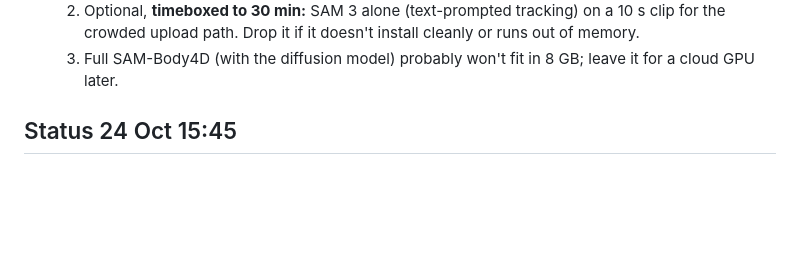
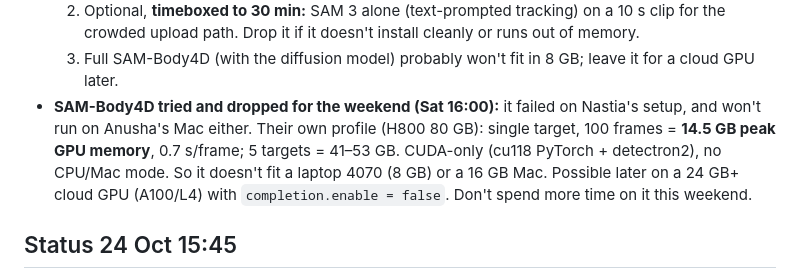
Before and after one commit to anushaisawesome/unseen-steps, a Markdown page: CLAUDE.md, the part around the change. Rendered like a GitHub page; blank space fills up the shorter version.

Commit message:
CLAUDE.md: SAM-Body4D needs 14.5 GB+ CUDA memory; dropped for the weekend
Co-Authored-By: Claude Opus 5.5 <noreply@anthropic.com>
Claude-Session: https://claude.ai/code/session_01EuDPJE1GrSNBc779TNStPQ

```diff
--- a/CLAUDE.md
+++ b/CLAUDE.md
@@ -457,6 +457,11 @@ problem and who it's for, live demo). Rehearsal in the demo spot **Sat 20:00**.
   2. Optional, **timeboxed to 30 min:** SAM 3 alone (text-prompted tracking) on a 10 s clip for the crowded
      upload path. Drop it if it doesn't install cleanly or runs out of memory.
   3. Full SAM-Body4D (with the diffusion model) probably won't fit in 8 GB; leave it for a cloud GPU later.
+- **SAM-Body4D tried and dropped for the weekend (Sat 16:00):** it failed on Nastia's setup, and won't run on
+  Anusha's Mac either. Their own profile (H800 80 GB): single target, 100 frames = **14.5 GB peak GPU memory**,
+  0.7 s/frame; 5 targets = 41–53 GB. CUDA-only (cu118 PyTorch + detectron2), no CPU/Mac mode. So it doesn't fit a
+  laptop 4070 (8 GB) or a 16 GB Mac. Possible later on a 24 GB+ cloud GPU (A100/L4) with
+  `completion.enable = false`. Don't spend more time on it this weekend.
 
 ## Status 24 Oct 15:45
 
```
